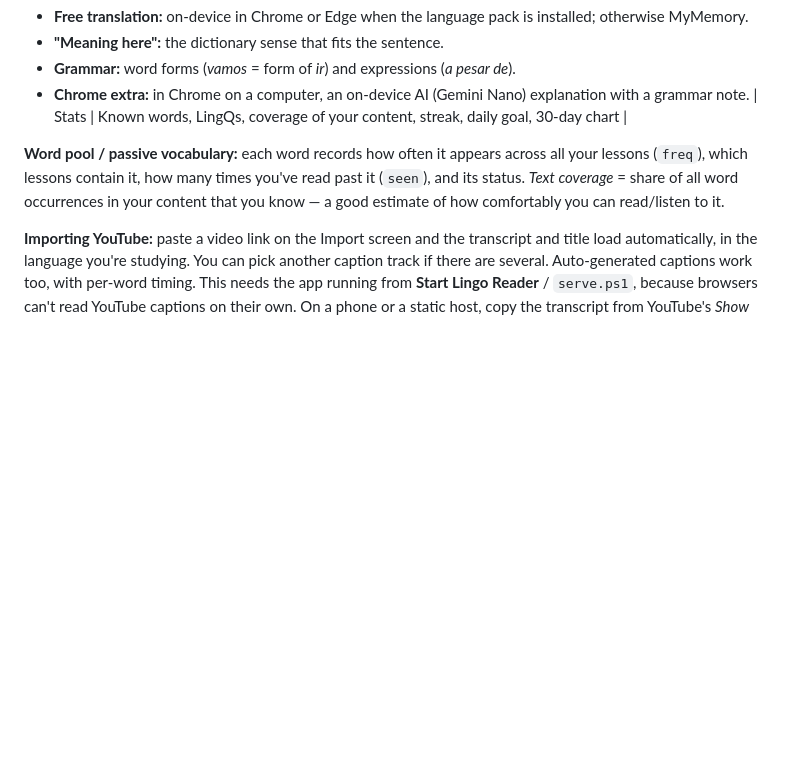
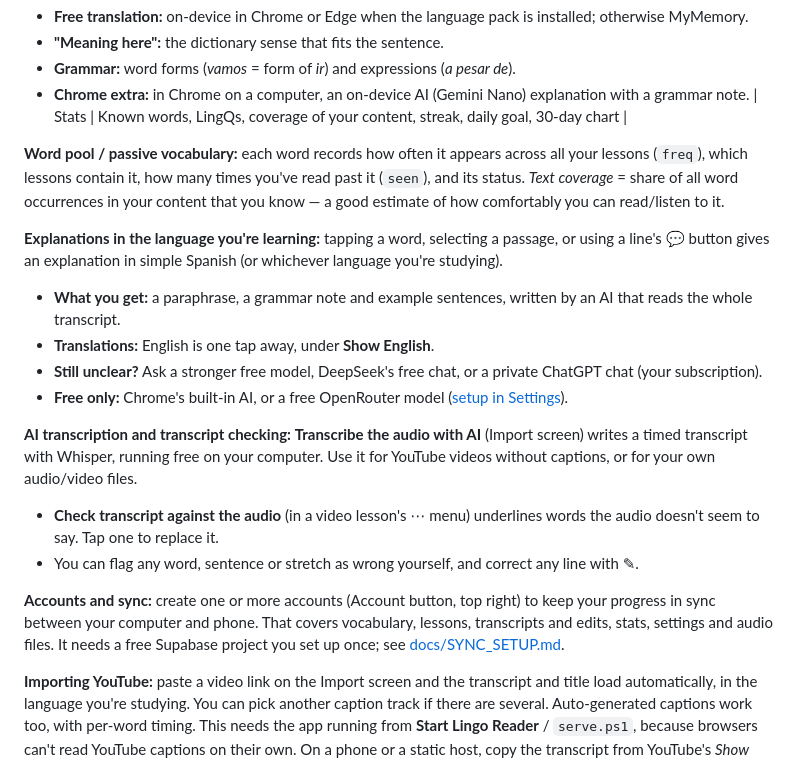
Before and after one commit to yassinbelhadj365-hue/Ling_reversed, a Markdown page: README.md, the part around the change. Rendered like a GitHub page; blank space fills up the shorter version.

Commit message:
Docs: AI explanations, transcription, transcript checks, accounts and sync

```diff
--- a/README.md
+++ b/README.md
@@ -63,6 +63,18 @@ lessons (`freq`), which lessons contain it, how many times you've read past it (
 its status. *Text coverage* = share of all word occurrences in your content that you know —
 a good estimate of how comfortably you can read/listen to it.
 
+**Explanations in the language you're learning:** tapping a word, selecting a passage, or using a line's 💬 button gives an explanation in simple Spanish (or whichever language you're studying).
+- **What you get:** a paraphrase, a grammar note and example sentences, written by an AI that reads the whole transcript.
+- **Translations:** English is one tap away, under **Show English**.
+- **Still unclear?** Ask a stronger free model, DeepSeek's free chat, or a private ChatGPT chat (your subscription).
+- **Free only:** Chrome's built-in AI, or a free OpenRouter model ([setup in Settings](https://openrouter.ai/keys)).
+
+**AI transcription and transcript checking:** **Transcribe the audio with AI** (Import screen) writes a timed transcript with Whisper, running free on your computer. Use it for YouTube videos without captions, or for your own audio/video files.
+- **Check transcript against the audio** (in a video lesson's ⋯ menu) underlines words the audio doesn't seem to say. Tap one to replace it.
+- You can flag any word, sentence or stretch as wrong yourself, and correct any line with ✎.
+
+**Accounts and sync:** create one or more accounts (Account button, top right) to keep your progress in sync between your computer and phone. That covers vocabulary, lessons, transcripts and edits, stats, settings and audio files. It needs a free Supabase project you set up once; see [docs/SYNC_SETUP.md](docs/SYNC_SETUP.md).
+
 **Importing YouTube:** paste a video link on the Import screen and the transcript and title load
 automatically, in the language you're studying. You can pick another caption track if there are several.
 Auto-generated captions work too, with per-word timing. This needs the app running from
```
Also changed, not shown: CLAUDE.md (+40 -9 lines).
